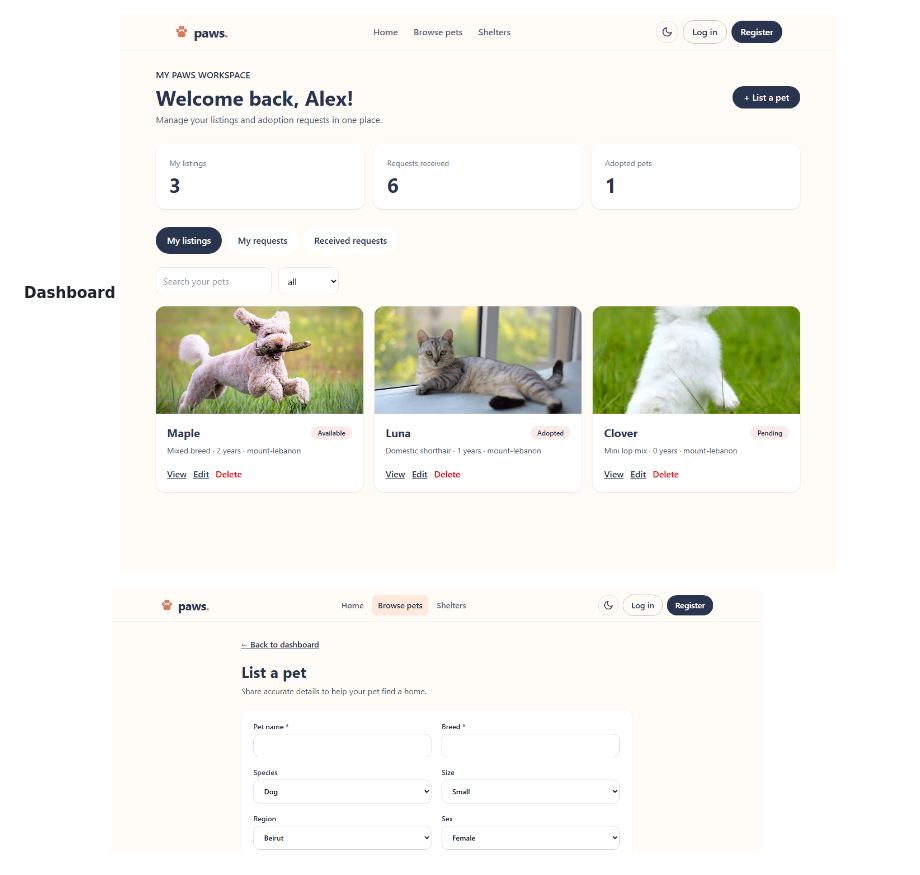
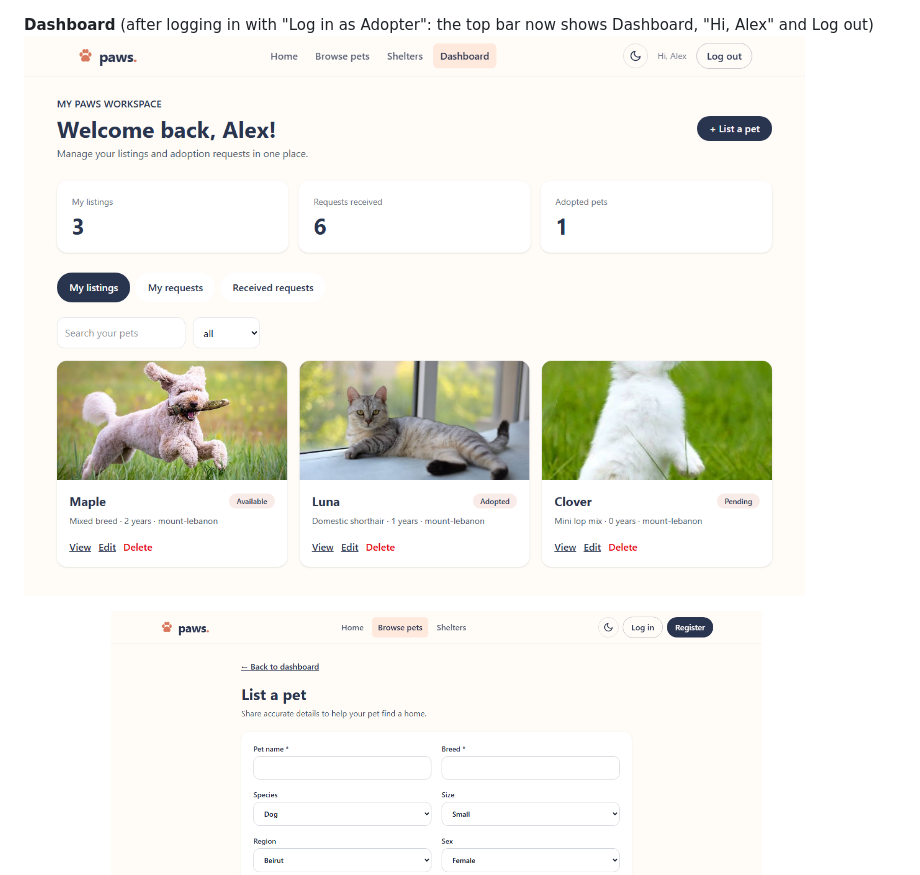
Before and after one commit to eiadoumer/Paws, a Markdown page: README.md, the part around the change. Drawn GitHub-style; pictures changed too: docs/screenshots/dashboard.png.

Commit message:
Show the dashboard after logging in in the README screenshot

```diff
--- a/README.md
+++ b/README.md
@@ -100,8 +100,8 @@ To log in by hand, use one of these. All demo accounts use the password **`PawsD
 **Shelter Details**
 ![Shelter details page for Central Paws Rescue](docs/screenshots/shelter-details.png)
 
-**Dashboard**
-![Dashboard with the user's pet listings](docs/screenshots/dashboard.png)
+**Dashboard** (after logging in with "Log in as Adopter": the top bar now shows Dashboard, "Hi, Alex" and Log out)
+![Dashboard after logging in as Alex, showing his pet listings](docs/screenshots/dashboard.png)
 
 **Add a pet**
 ![Form to list a new pet](docs/screenshots/pet-form-add.png)
```
